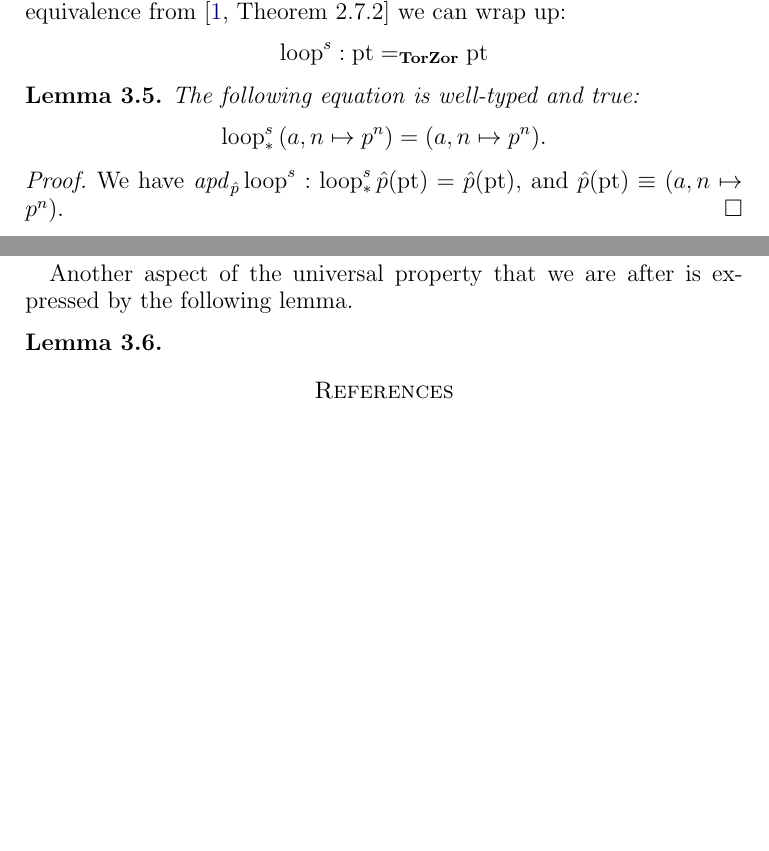
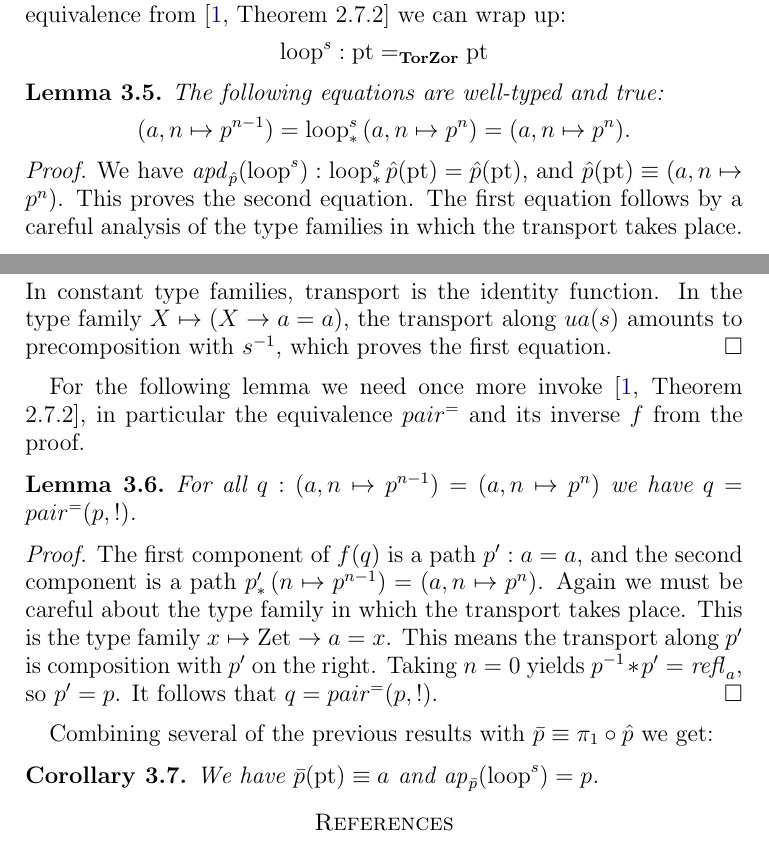
Before and after one commit to UniMath/SymmetryBook, a LaTeX paper (ZTors.tex): two parts of pages 4 and 5 of 5, joined at a grey line, cut so that both start at the same text, the shorter picture padded with empty space. Compiled offline with pdfLaTeX.

Commit message:
universal property of Z-torsors, almost

```diff
--- a/ZTors.tex
+++ b/ZTors.tex
@@ -264,25 +264,46 @@ Modulo the equivalence from \cite[Theorem 2.7.2]{hottbook} we can wrap up:
 \]
 
 \begin{lemma}\label{lem:TBN}
-The following equation is well-typed and true:
+The following equations are well-typed and true:
 \[
-\Zloop_*\, (a,n\mapsto p^n) = (a,n\mapsto p^n).
+(a,n\mapsto p^{n-1}) = \Zloop_*\, (a,n\mapsto p^n) = (a,n\mapsto p^n).
 \]
 \end{lemma}
 \begin{proof}
-We have $\apd{\hat{p}}\Zloop : \Zloop_*\,\hat{p}(\pt) = \hat{p}(\pt)$,
-and $\hat{p}(\pt) \jdeq (a,n\mapsto p^n)$.
+We have $\apd{\hat{p}}(\Zloop) : \Zloop_*\,\hat{p}(\pt) = \hat{p}(\pt)$,
+and $\hat{p}(\pt) \jdeq (a,n\mapsto p^n)$. This proves the second equation.
+The first equation follows by a careful analysis of the type families
+in which the transport takes place. In constant type families, transport
+is the identity function. In the type family $X\mapsto (X\to a=a)$,
+the transport along $ua(s)$ amounts to precomposition with $s^{-1}$,
+which proves the first equation.
 \end{proof}
 
-Another aspect of the universal property that we are after is
-expressed by the following lemma.
+For the following lemma we need once more
+invoke \cite[Theorem 2.7.2]{hottbook}, in particular
+the equivalence $pair^=$ and its inverse $f$ from the proof.
 
 \begin{lemma}\label{lem:TBN}
+For all $q:(a,n\mapsto p^{n-1}) = (a,n\mapsto p^n)$ we have $q=pair^=(p,!)$.
+\end{lemma}
+\begin{proof}
+The first component of $f(q)$ is a path $p':a=a$,
+and the second component is a path
+$p'_*\, (n\mapsto p^{n-1}) = (a,n\mapsto p^n)$.
+Again we must be careful about the type family in which the
+transport takes place. This is the type
+family $x\mapsto \zet\to a=x$.
+This means the transport along $p'$ is composition with $p'$ on the right.
+Taking $n=0$ yields $p^{-1}\ct p' = \refl{a}$, so $p'=p$.
+It follows that $q=pair^=(p,!)$.
+\end{proof}
 
+Combining several of the previous results with
+$\bar{p}\jdeq \pi_1 \circ \hat{p}$ we get:
 
-\end{lemma}
-
-
+\begin{corollary}\label{cor:TBN}
+We have $\bar{p}(\pt) \jdeq a$ and $\ap{\bar{p}}(\Zloop) = p$.
+\end{corollary}
 
 
 \bibliographystyle{amsplain}
```
